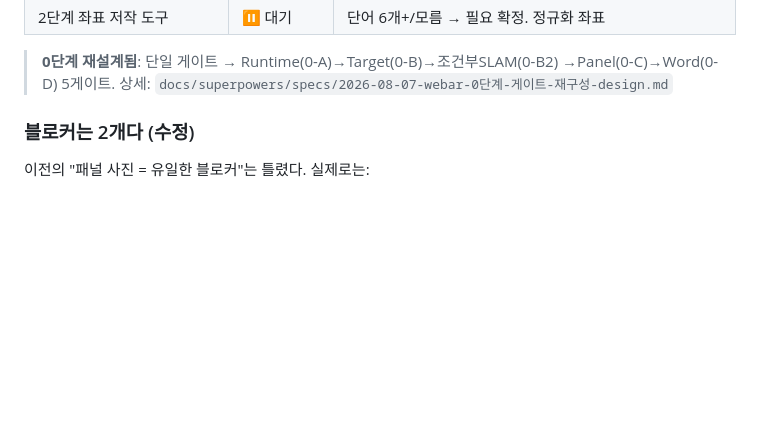
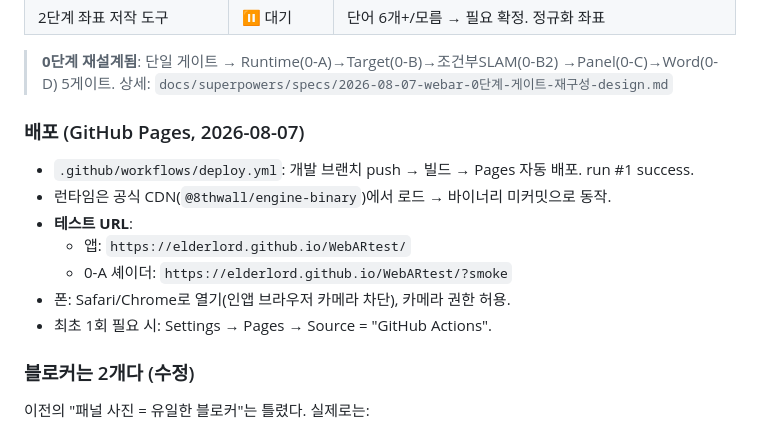
Before and after one commit to elderlord/WebARtest, a Markdown page: docs/진행현황.md, the part around the change. GitHub-like rendering; blank space fills up the shorter version.

Commit message:
진행현황: GitHub Pages 배포 정보 기록
배포 URL 및 테스트 절차(폰 브라우저/카메라 권한) 기록. run #1 배포 성공.

Co-Authored-By: Claude Opus 4.8 <noreply@anthropic.com>
Claude-Session: https://claude.ai/code/session_016pWzTZ4GiekuZ5Tx7X6N5W

```diff
--- a/docs/진행현황.md
+++ b/docs/진행현황.md
@@ -20,6 +20,16 @@
 
 > **0단계 재설계됨**: 단일 게이트 → Runtime(0-A)→Target(0-B)→조건부SLAM(0-B2)
 > →Panel(0-C)→Word(0-D) 5게이트. 상세: `docs/superpowers/specs/2026-08-07-webar-0단계-게이트-재구성-design.md`
+
+### 배포 (GitHub Pages, 2026-08-07)
+
+- `.github/workflows/deploy.yml`: 개발 브랜치 push → 빌드 → Pages 자동 배포. run #1 success.
+- 런타임은 공식 CDN(`@8thwall/engine-binary`)에서 로드 → 바이너리 미커밋으로 동작.
+- **테스트 URL**:
+  - 앱: `https://elderlord.github.io/WebARtest/`
+  - 0-A 셰이더: `https://elderlord.github.io/WebARtest/?smoke`
+- 폰: Safari/Chrome로 열기(인앱 브라우저 카메라 차단), 카메라 권한 허용.
+- 최초 1회 필요 시: Settings → Pages → Source = "GitHub Actions".
 
 ### 블로커는 2개다 (수정)
 
```
